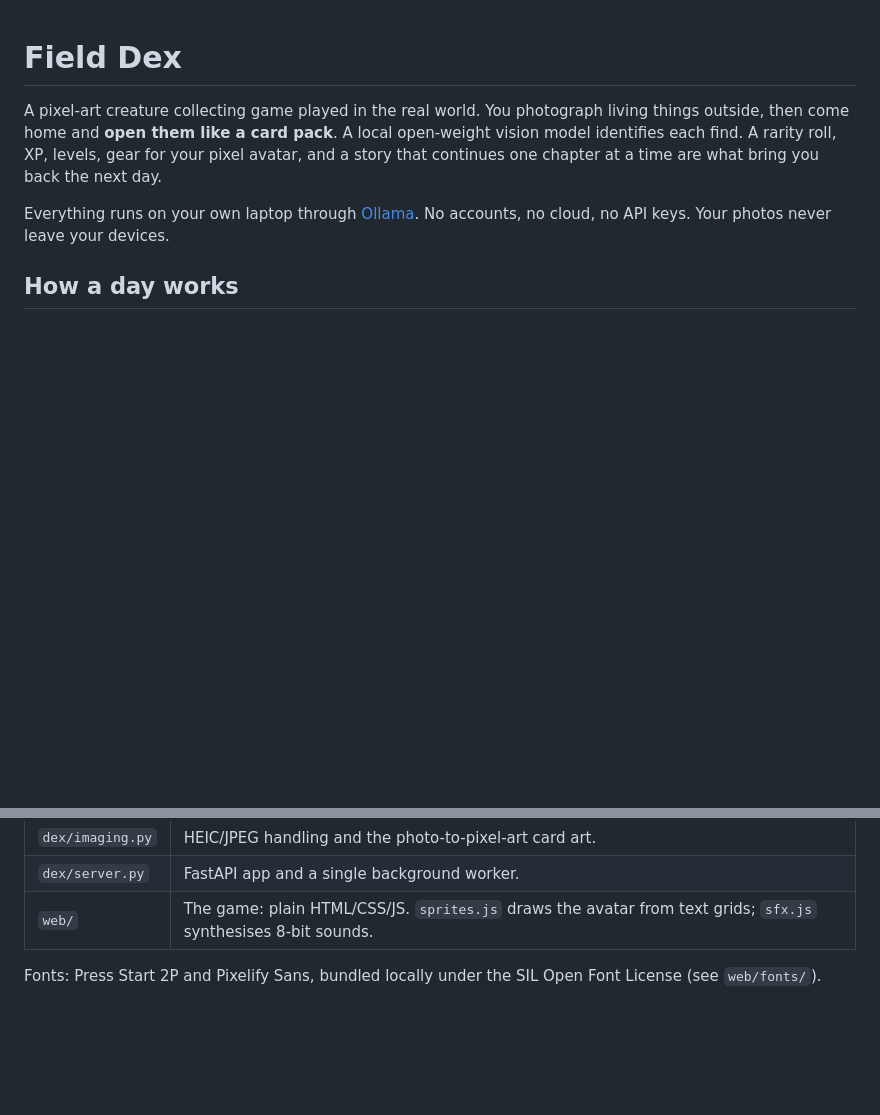
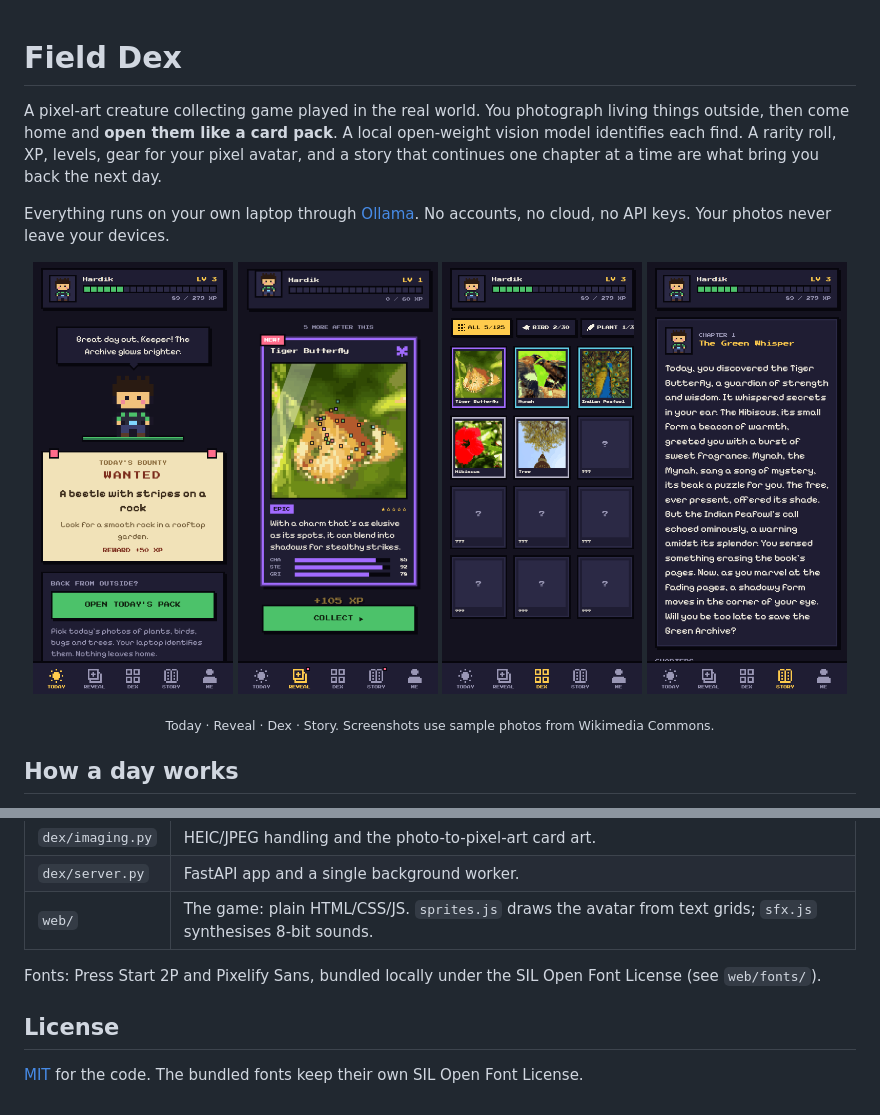
Before and after one commit to hardikgaikwad/FieldDex, a Markdown page: README.md, 2 parts joined by grey strips. GitHub-like rendering; pictures changed too: docs/dex.png (added), docs/reveal.png (added), docs/story.png (added); blank space fills up the shorter version.

Commit message:
Add MIT license and screenshots to the README
Four screenshots of the Today, Reveal, Dex and Story screens, captured at
iPhone size from a throwaway copy of the app so no personal game data is
included.

Co-Authored-By: Claude Sonnet 5.5 <noreply@anthropic.com>

```diff
--- a/README.md
+++ b/README.md
@@ -3,6 +3,14 @@
 A pixel-art creature collecting game played in the real world. You photograph living things outside, then come home and **open them like a card pack**. A local open-weight vision model identifies each find. A rarity roll, XP, levels, gear for your pixel avatar, and a story that continues one chapter at a time are what bring you back the next day.
 
 Everything runs on your own laptop through [Ollama](https://ollama.com). No accounts, no cloud, no API keys. Your photos never leave your devices.
+
+<p align="center">
+  <img src="docs/today.png" alt="Today screen: the pixel avatar, a Wanted poster and the button to open today's pack" width="24%">
+  <img src="docs/reveal.png" alt="Revealing an Epic Tiger Butterfly card with pixel-art made from the photo" width="24%">
+  <img src="docs/dex.png" alt="The Dex: collected cards with rarity frames and ??? slots for creatures not yet found" width="24%">
+  <img src="docs/story.png" alt="Story chapter written from today's finds, ending on a cliffhanger" width="24%">
+</p>
+<p align="center"><sub>Today · Reveal · Dex · Story. Screenshots use sample photos from Wikimedia Commons.</sub></p>
 
 ## How a day works
 
@@ -56,3 +64,7 @@ Edit `profile.yaml`. Any Ollama vision model works for `vision` (for example `ge
 | `web/` | The game: plain HTML/CSS/JS. `sprites.js` draws the avatar from text grids; `sfx.js` synthesises 8-bit sounds. |
 
 Fonts: Press Start 2P and Pixelify Sans, bundled locally under the SIL Open Font License (see `web/fonts/`).
+
+## License
+
+[MIT](LICENSE) for the code. The bundled fonts keep their own SIL Open Font License.
```
Also changed, not shown: 1 other file.
